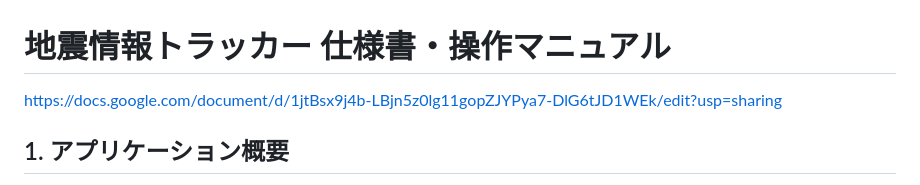
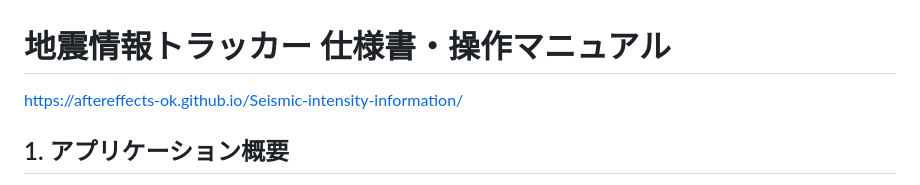
Before and after one commit to AfterEffects-OK/Seismic-intensity-information, a Markdown page: README.md, the part around the change. Drawn GitHub-style.

```diff
--- a/README.md
+++ b/README.md
@@ -1,5 +1,5 @@
 # 地震情報トラッカー 仕様書・操作マニュアル
-https://docs.google.com/document/d/1jtBsx9j4b-LBjn5z0lg11gopZJYPya7-DlG6tJD1WEk/edit?usp=sharing
+https://aftereffects-ok.github.io/Seismic-intensity-information/
 
 ## 1. アプリケーション概要
 
```
